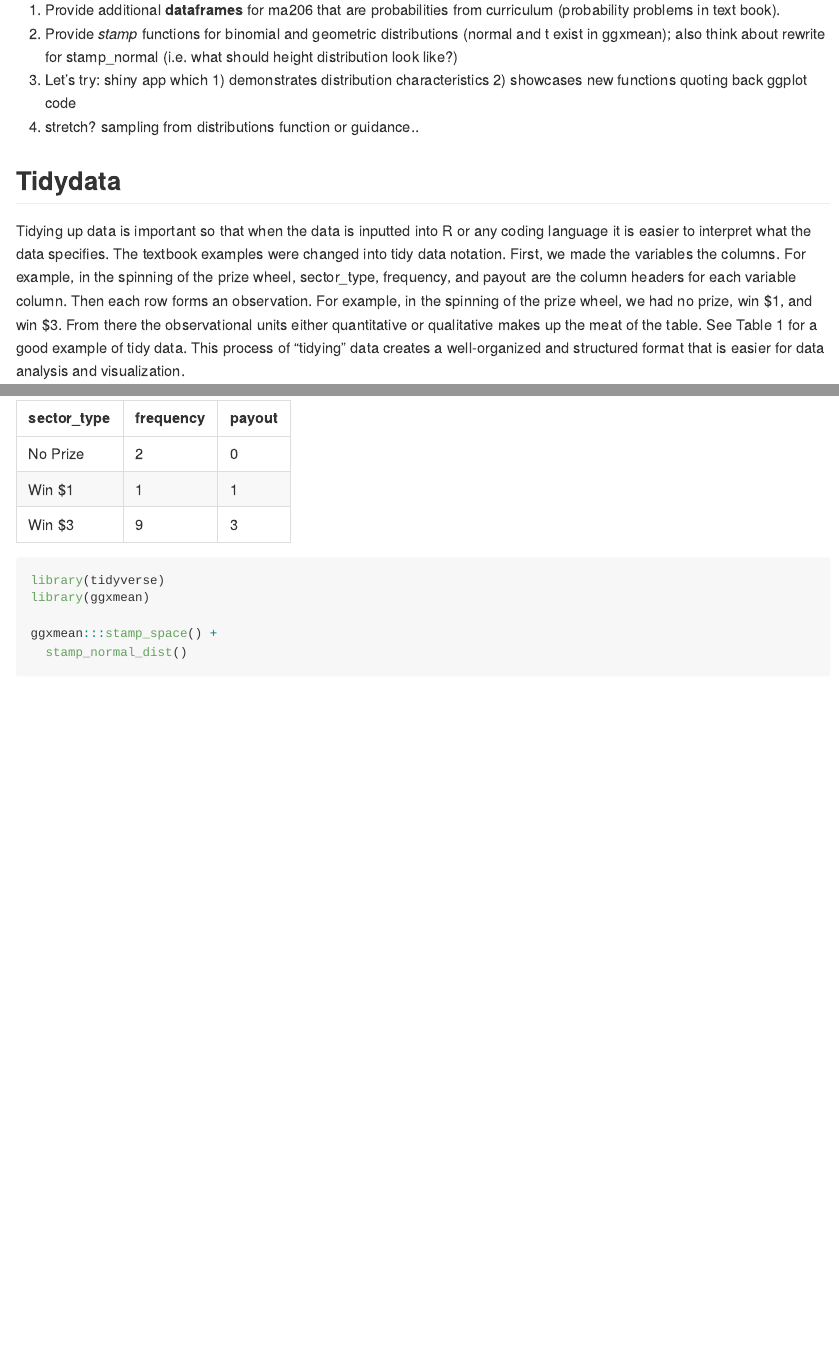
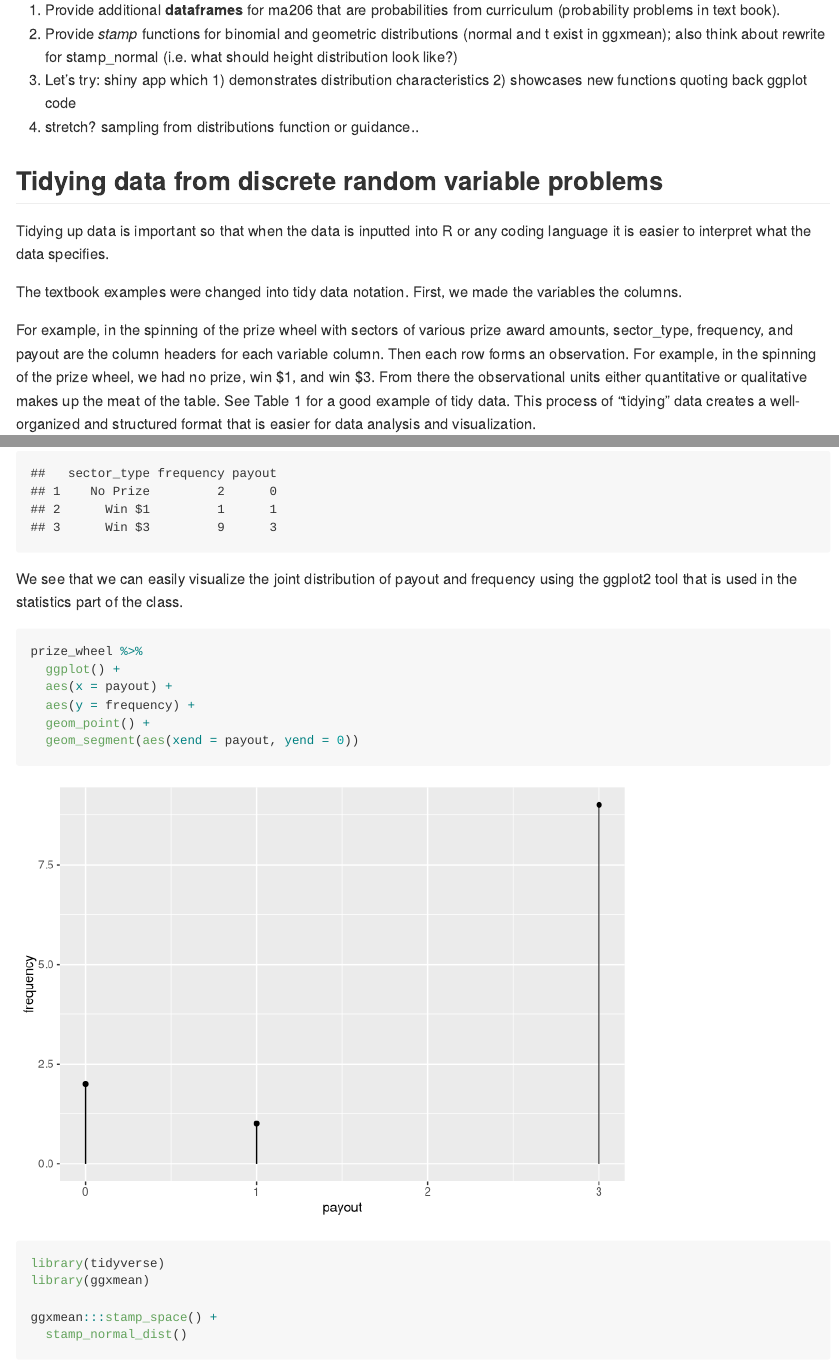
Before and after one commit to MichaelJAX123/ma206distributions, an R Markdown document (README.Rmd): the page in a window 1100 px wide, from 660 px down, and a second part further down, joined at a grey line. Rendered offline with R 4.5, knitr and Pandoc, with nearby package versions; some code elsewhere in the file could not run offline; long lines of code are wrapped.

Commit message:
more readme content

````diff
--- /dev/null
+++ b/R/data.R
@@ -0,0 +1,14 @@
+#' Example problem data
+#'
+#' Data from chapter 11 of MA206's text book
+#'
+#' @format ## `prize_wheel`
+#' A data frame with 3 rows and 3 columns:
+#' \describe{
+#'   \item{sector_type}{type of pie slice from prize wheel}
+#'   \item{frequency}{proportion of pie slice of that type}
+#'   \item{payout}{how much is paid out in the case landing on slice}
+#'   ...
+#' }
+#' @source <ISI chapter II>
+"prize_wheel"
--- a/README.Rmd
+++ b/README.Rmd
@@ -29,13 +29,12 @@ A good start for looking at the core of distributions in the ma206 course guide.
 
 
 
-## Tidydata
+## Tidying data from discrete random variable problems
 
-Tidying up data is important so that when the data is inputted into R or any coding language it is easier to interpret what the data specifies. The textbook examples were changed into tidy data notation. First, we made the variables the columns. For example, in the spinning of the prize wheel, sector_type, frequency, and payout are the column headers for each variable column. Then each row forms an observation. For example, in the spinning of the prize wheel, we had no prize, win $1, and win $3. From there the observational units either quantitative or qualitative makes up the meat of the table. See Table 1 for a good example of tidy data. This process of “tidying” data creates a well-organized and structured format that is easier for data analysis and visualization.
+Tidying up data is important so that when the data is inputted into R or any coding language it is easier to interpret what the data specifies.
+
+The textbook examples were changed into tidy data notation. First, we made the variables the columns.
+
+For example, in the spinning of the prize wheel with sectors of various prize award amounts, sector_type, frequency, and payout are the column headers for each variable column. Then each row forms an observation. For example, in the spinning of the prize wheel, we had no prize, win $1, and win $3. From there the observational units either quantitative or qualitative makes up the meat of the table. See Table 1 for a good example of tidy data. This process of “tidying” data creates a well-organized and structured format that is easier for data analysis and visualization.
 
 
-sector_type |  frequency | payout |
------|----|----|
-No Prize   | 2 | 0 |
-Win $1 | 1 | 1 |
-Win $3 | 9 |  3 |
@@ -42,3 +66,15 @@ Win $3 | 9 |  3 |
+We see that we can easily visualize the joint distribution of payout and frequency using the ggplot2 tool that is used in the statistics part of the class.
+
+```{r}
+
+prize_wheel %>%
+  ggplot() +
+  aes(x = payout) +
+  aes(y = frequency) +
+  geom_point() +
+  geom_segment(aes(xend = payout, yend = 0))
+
+```
 
 
 
--- /dev/null
+++ b/data-raw/prize_wheel.csv
@@ -0,0 +1,4 @@
+sector_type,  frequency, payout
+No Prize, 2, 0
+Win $1, 1, 1
+Win $3, 9,  3
````
Also changed, not shown: data-raw/DATASET.R (+2 -3 lines), README.md, README_files/figure-gfm/unnamed-chunk-4-1.png (added), README_files/figure-gfm/unnamed-chunk-5-1.png (added), README_files/figure-gfm/unnamed-chunk-6-1.png (added), README_files/figure-gfm/unnamed-chunk-7-1.png (added), README_files/figure-gfm/unnamed-chunk-8-1.png (added), data/prize_wheel.rda (added), README.Rmd (25 more changed lines).
